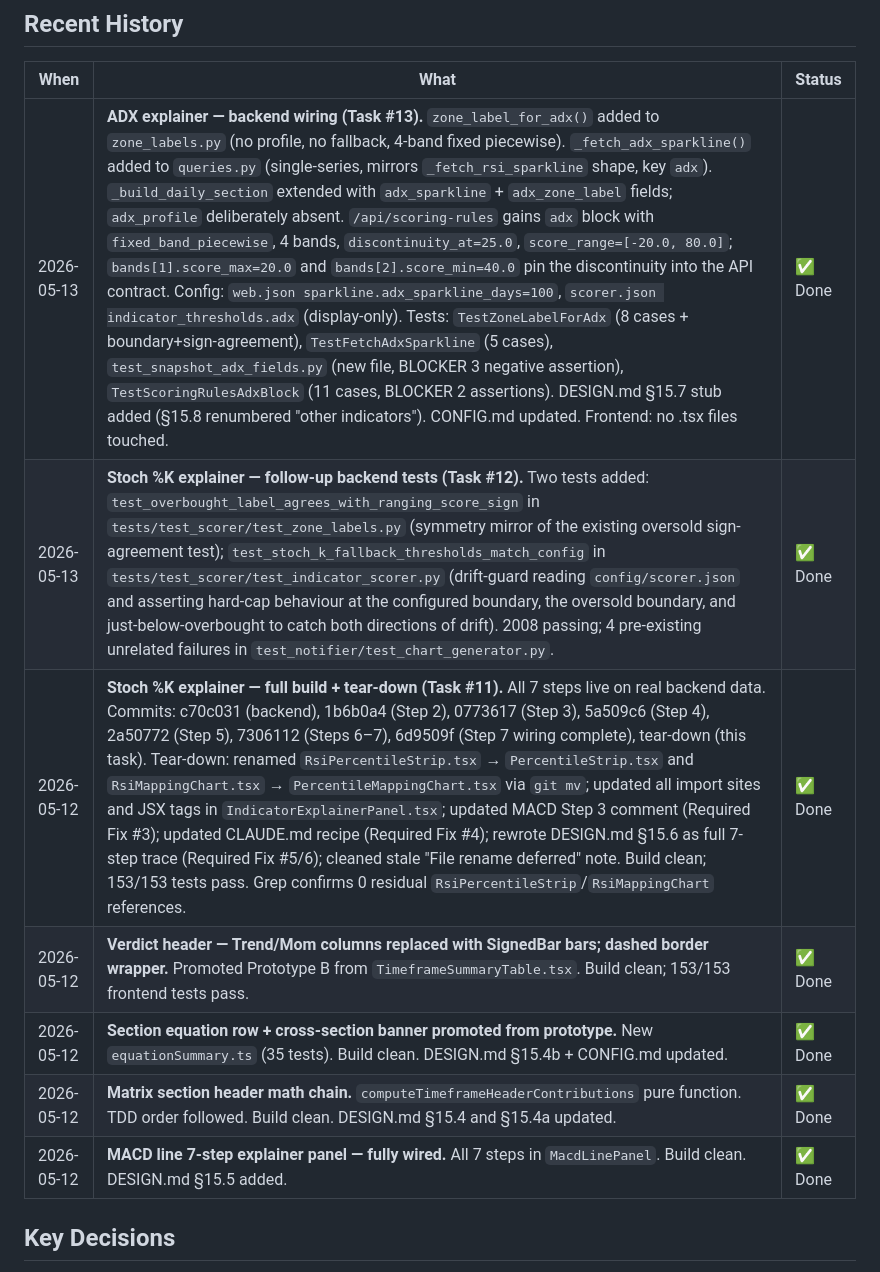
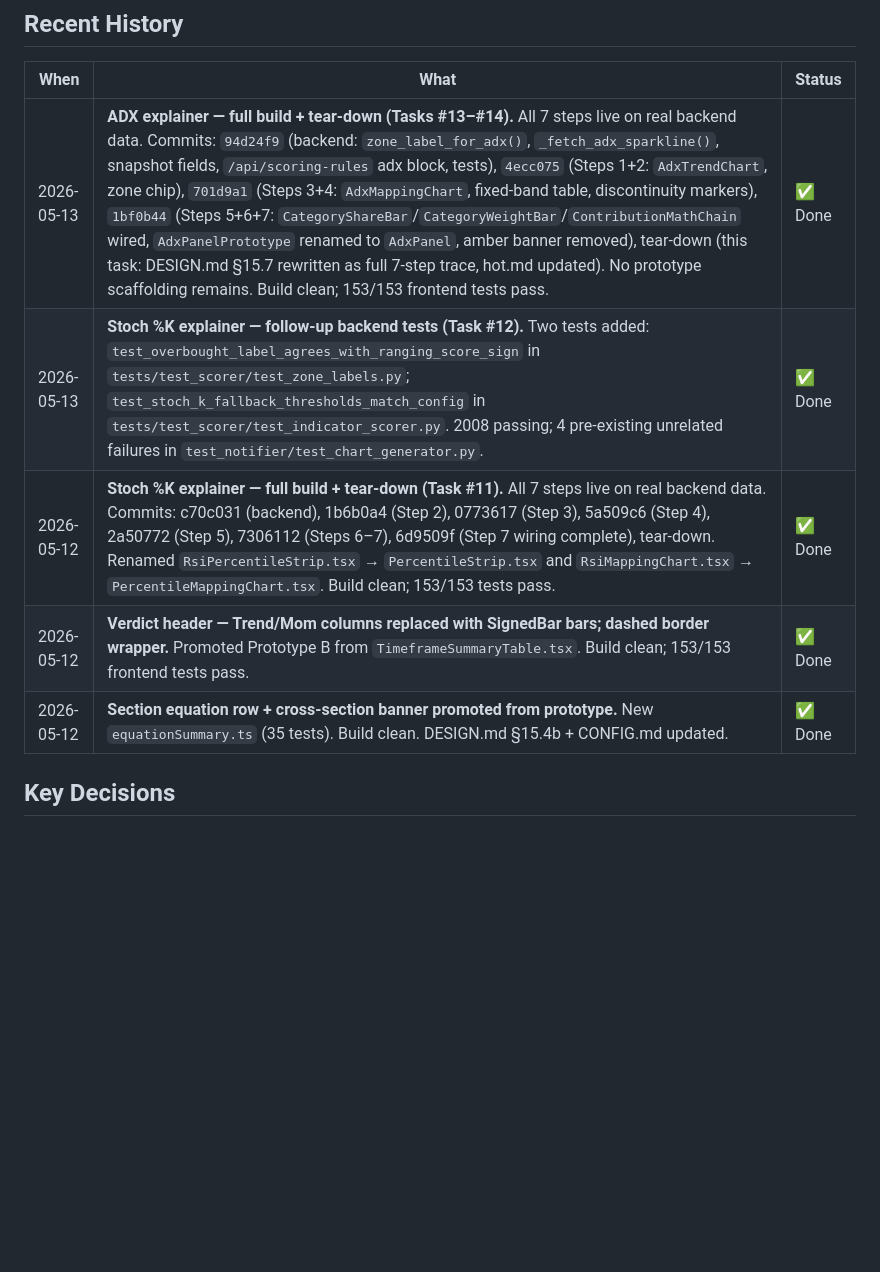
Before and after one commit to nhevan/ticker-tide, a Markdown page: hot.md, the part around one of its changes. GitHub-like rendering; blank space fills up the shorter version.

```diff
--- a/hot.md
+++ b/hot.md
@@ -12,13 +12,11 @@ None (Idle).
 
 | When | What | Status |
 |---|---|---|
-| 2026-05-13 | **ADX explainer — backend wiring (Task #13).** `zone_label_for_adx()` added to `zone_labels.py` (no profile, no fallback, 4-band fixed piecewise). `_fetch_adx_sparkline()` added to `queries.py` (single-series, mirrors `_fetch_rsi_sparkline` shape, key `adx`). `_build_daily_section` extended with `adx_sparkline` + `adx_zone_label` fields; `adx_profile` deliberately absent. `/api/scoring-rules` gains `adx` block with `fixed_band_piecewise`, 4 bands, `discontinuity_at=25.0`, `score_range=[-20.0, 80.0]`; `bands[1].score_max=20.0` and `bands[2].score_min=40.0` pin the discontinuity into the API contract. Config: `web.json sparkline.adx_sparkline_days=100`, `scorer.json indicator_thresholds.adx` (display-only). Tests: `TestZoneLabelForAdx` (8 cases + boundary+sign-agreement), `TestFetchAdxSparkline` (5 cases), `test_snapshot_adx_fields.py` (new file, BLOCKER 3 negative assertion), `TestScoringRulesAdxBlock` (11 cases, BLOCKER 2 assertions). DESIGN.md §15.7 stub added (§15.8 renumbered "other indicators"). CONFIG.md updated. Frontend: no .tsx files touched. | ✅ Done |
-| 2026-05-13 | **Stoch %K explainer — follow-up backend tests (Task #12).** Two tests added: `test_overbought_label_agrees_with_ranging_score_sign` in `tests/test_scorer/test_zone_labels.py` (symmetry mirror of the existing oversold sign-agreement test); `test_stoch_k_fallback_thresholds_match_config` in `tests/test_scorer/test_indicator_scorer.py` (drift-guard reading `config/scorer.json` and asserting hard-cap behaviour at the configured boundary, the oversold boundary, and just-below-overbought to catch both directions of drift). 2008 passing; 4 pre-existing unrelated failures in `test_notifier/test_chart_generator.py`. | ✅ Done |
-| 2026-05-12 | **Stoch %K explainer — full build + tear-down (Task #11).** All 7 steps live on real backend data. Commits: c70c031 (backend), 1b6b0a4 (Step 2), 0773617 (Step 3), 5a509c6 (Step 4), 2a50772 (Step 5), 7306112 (Steps 6–7), 6d9509f (Step 7 wiring complete), tear-down (this task). Tear-down: renamed `RsiPercentileStrip.tsx` → `PercentileStrip.tsx` and `RsiMappingChart.tsx` → `PercentileMappingChart.tsx` via `git mv`; updated all import sites and JSX tags in `IndicatorExplainerPanel.tsx`; updated MACD Step 3 comment (Required Fix #3); updated CLAUDE.md recipe (Required Fix #4); rewrote DESIGN.md §15.6 as full 7-step trace (Required Fix #5/6); cleaned stale "File rename deferred" note. Build clean; 153/153 tests pass. Grep confirms 0 residual `RsiPercentileStrip`/`RsiMappingChart` references. | ✅ Done |
+| 2026-05-13 | **ADX explainer — full build + tear-down (Tasks #13–#14).** All 7 steps live on real backend data. Commits: `94d24f9` (backend: `zone_label_for_adx()`, `_fetch_adx_sparkline()`, snapshot fields, `/api/scoring-rules` adx block, tests), `4ecc075` (Steps 1+2: `AdxTrendChart`, zone chip), `701d9a1` (Steps 3+4: `AdxMappingChart`, fixed-band table, discontinuity markers), `1bf0b44` (Steps 5+6+7: `CategoryShareBar`/`CategoryWeightBar`/`ContributionMathChain` wired, `AdxPanelPrototype` renamed to `AdxPanel`, amber banner removed), tear-down (this task: DESIGN.md §15.7 rewritten as full 7-step trace, hot.md updated). No prototype scaffolding remains. Build clean; 153/153 frontend tests pass. | ✅ Done |
+| 2026-05-13 | **Stoch %K explainer — follow-up backend tests (Task #12).** Two tests added: `test_overbought_label_agrees_with_ranging_score_sign` in `tests/test_scorer/test_zone_labels.py`; `test_stoch_k_fallback_thresholds_match_config` in `tests/test_scorer/test_indicator_scorer.py`. 2008 passing; 4 pre-existing unrelated failures in `test_notifier/test_chart_generator.py`. | ✅ Done |
+| 2026-05-12 | **Stoch %K explainer — full build + tear-down (Task #11).** All 7 steps live on real backend data. Commits: c70c031 (backend), 1b6b0a4 (Step 2), 0773617 (Step 3), 5a509c6 (Step 4), 2a50772 (Step 5), 7306112 (Steps 6–7), 6d9509f (Step 7 wiring complete), tear-down. Renamed `RsiPercentileStrip.tsx` → `PercentileStrip.tsx` and `RsiMappingChart.tsx` → `PercentileMappingChart.tsx`. Build clean; 153/153 tests pass. | ✅ Done |
 | 2026-05-12 | **Verdict header — Trend/Mom columns replaced with SignedBar bars; dashed border wrapper.** Promoted Prototype B from `TimeframeSummaryTable.tsx`. Build clean; 153/153 frontend tests pass. | ✅ Done |
 | 2026-05-12 | **Section equation row + cross-section banner promoted from prototype.** New `equationSummary.ts` (35 tests). Build clean. DESIGN.md §15.4b + CONFIG.md updated. | ✅ Done |
-| 2026-05-12 | **Matrix section header math chain.** `computeTimeframeHeaderContributions` pure function. TDD order followed. Build clean. DESIGN.md §15.4 and §15.4a updated. | ✅ Done |
-| 2026-05-12 | **MACD line 7-step explainer panel — fully wired.** All 7 steps in `MacdLinePanel`. Build clean. DESIGN.md §15.5 added. | ✅ Done |
 ## Key Decisions
 <!-- Recent trade-offs and choices that affect future work -->
 - **TONE_CLASS rethemed to --up/--down CSS vars (2026-05-11).** `MatrixTable` cell backgrounds now use `bg-[hsl(var(--up)/0.18)]` and `bg-[hsl(var(--down)/0.18)]` instead of Tailwind emerald/rose. The `data-tone` attribute is preserved; existing tests continue to assert on it. Green cells automatically use the amber-on-black theme's bright green; red cells use the bright red.
```
Also changed, not shown: other parts of hot.md (+1 -1 lines), DESIGN.md (+29 -9 lines).
